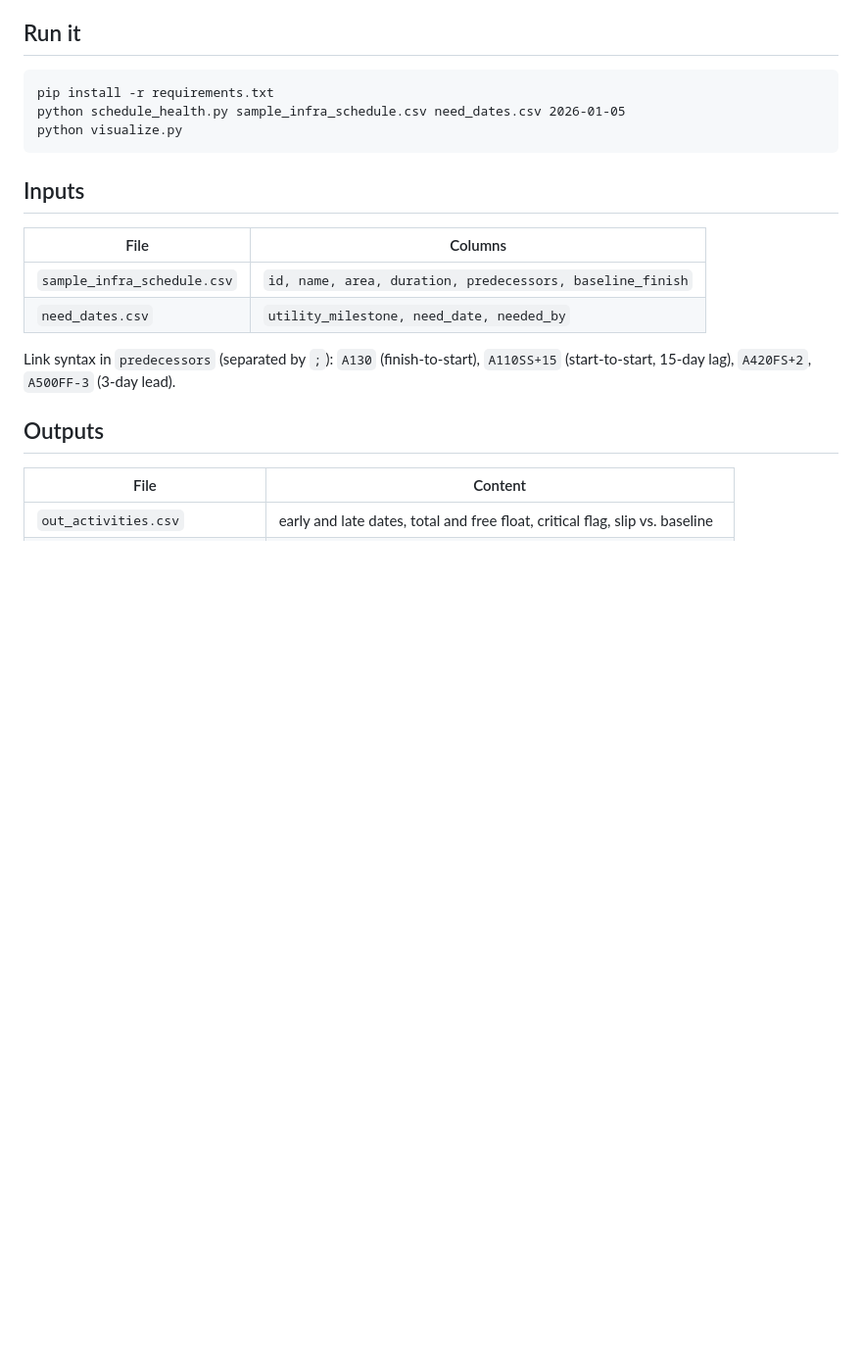
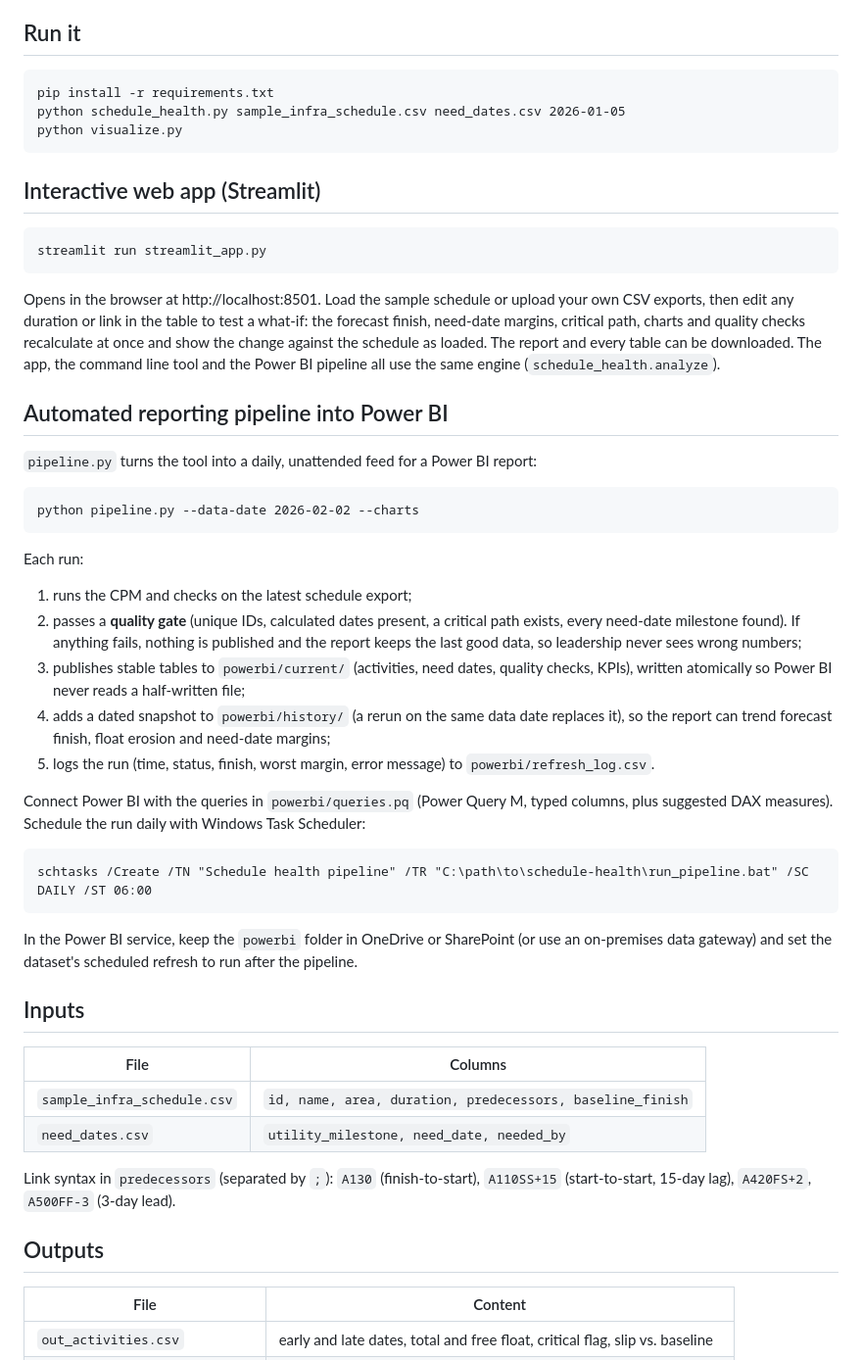
Before and after one commit to Kouroshie/schedule-health, a Markdown page: README.md, the part around one of its changes. Shown at 98% size. Rendered like a GitHub page; blank space fills up the shorter version.

Commit message:
Add Streamlit web app with live what-if; share one analysis engine across CLI, pipeline and app

````diff
--- a/README.md
+++ b/README.md
@@ -25,6 +25,49 @@ pip install -r requirements.txt
 python schedule_health.py sample_infra_schedule.csv need_dates.csv 2026-01-05
 python visualize.py
 ```
+
+## Interactive web app (Streamlit)
+
+```
+streamlit run streamlit_app.py
+```
+
+Opens in the browser at http://localhost:8501. Load the sample schedule or upload your own
+CSV exports, then edit any duration or link in the table to test a what-if: the forecast
+finish, need-date margins, critical path, charts and quality checks recalculate at once and
+show the change against the schedule as loaded. The report and every table can be
+downloaded. The app, the command line tool and the Power BI pipeline all use the same engine
+(`schedule_health.analyze`).
+
+## Automated reporting pipeline into Power BI
+
+`pipeline.py` turns the tool into a daily, unattended feed for a Power BI report:
+
+```
+python pipeline.py --data-date 2026-02-02 --charts
+```
+
+Each run:
+
+1. runs the CPM and checks on the latest schedule export;
+2. passes a **quality gate** (unique IDs, calculated dates present, a critical path exists,
+   every need-date milestone found). If anything fails, nothing is published and the
+   report keeps the last good data, so leadership never sees wrong numbers;
+3. publishes stable tables to `powerbi/current/` (activities, need dates, quality checks,
+   KPIs), written atomically so Power BI never reads a half-written file;
+4. adds a dated snapshot to `powerbi/history/` (a rerun on the same data date replaces it),
+   so the report can trend forecast finish, float erosion and need-date margins;
+5. logs the run (time, status, finish, worst margin, error message) to `powerbi/refresh_log.csv`.
+
+Connect Power BI with the queries in `powerbi/queries.pq` (Power Query M, typed columns,
+plus suggested DAX measures). Schedule the run daily with Windows Task Scheduler:
+
+```
+schtasks /Create /TN "Schedule health pipeline" /TR "C:\path\to\schedule-health\run_pipeline.bat" /SC DAILY /ST 06:00
+```
+
+In the Power BI service, keep the `powerbi` folder in OneDrive or SharePoint (or use an
+on-premises data gateway) and set the dataset's scheduled refresh to run after the pipeline.
 
 ## Inputs
 
````
Also changed, not shown: other parts of README.md (+1 -2 lines), chart_utility_readiness.png, 4 other files.
